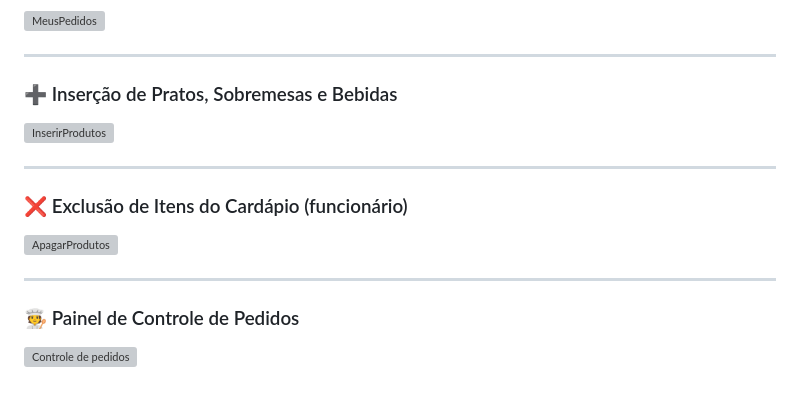
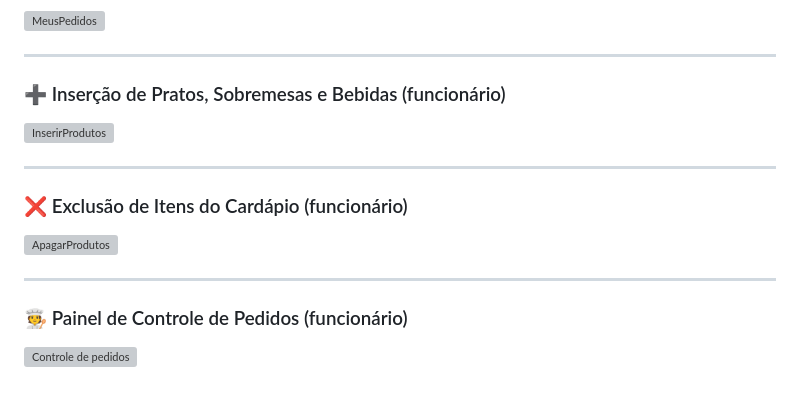
Before and after one commit to pauloricardopg/Restaurante, a Markdown page: README.md, the part around the change. Drawn GitHub-style; grey boxes are pictures that could not be loaded.

```diff
--- a/README.md
+++ b/README.md
@@ -86,7 +86,7 @@ Este é um sistema completo para gerenciamento de pedidos de um restaurante, des
 
 ---
 
-### ➕ Inserção de Pratos, Sobremesas e Bebidas
+### ➕ Inserção de Pratos, Sobremesas e Bebidas (funcionário)
 ![InserirProdutos](https://github.com/user-attachments/assets/2e20a1c2-77b5-40ce-b707-9a2f0dc62cc8)
 
 ---
@@ -96,5 +96,5 @@ Este é um sistema completo para gerenciamento de pedidos de um restaurante, des
 
 ---
 
-### 🧑‍🍳 Painel de Controle de Pedidos
+### 🧑‍🍳 Painel de Controle de Pedidos (funcionário)
 ![Controle de pedidos](https://github.com/user-attachments/assets/25197b93-4657-4293-91f4-c2ae07e547b9)
```
